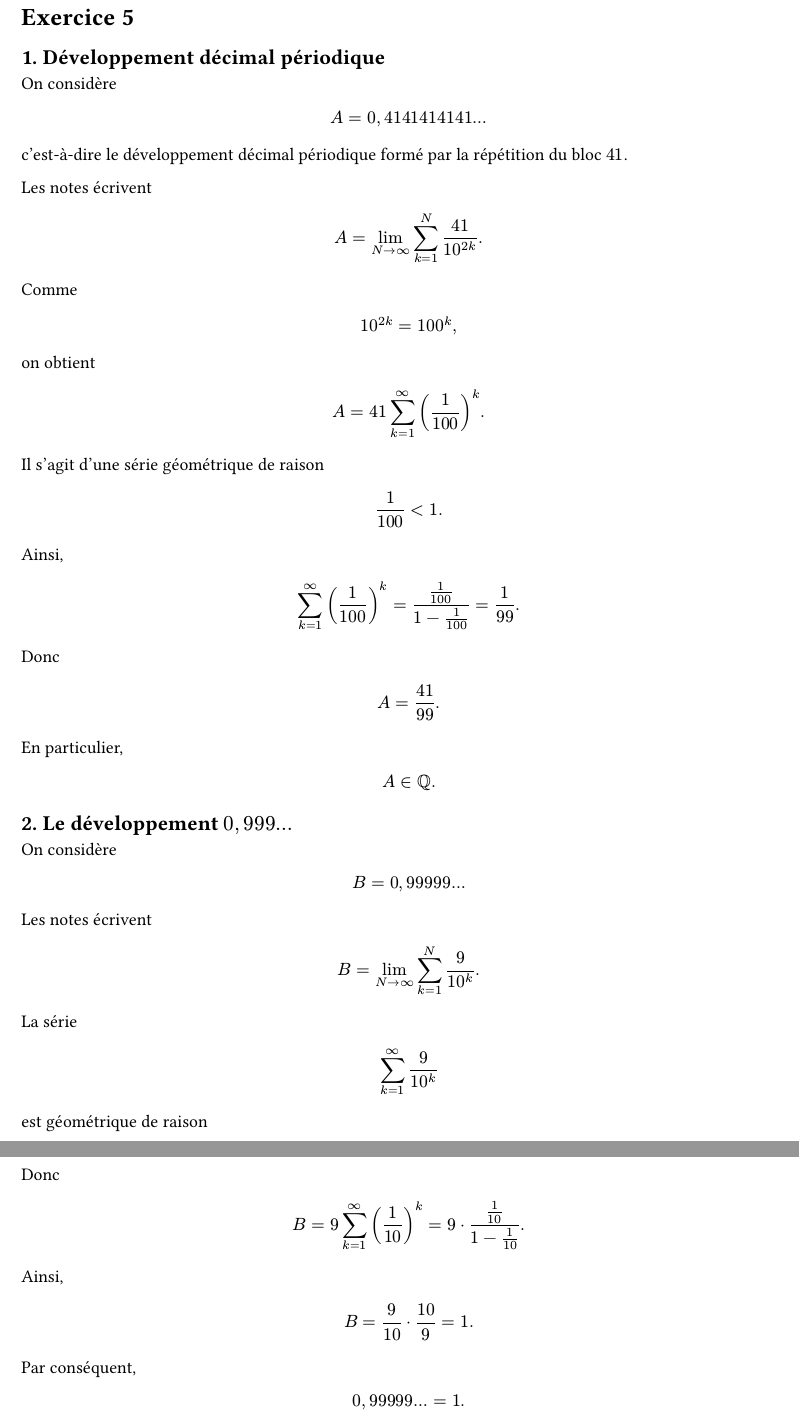
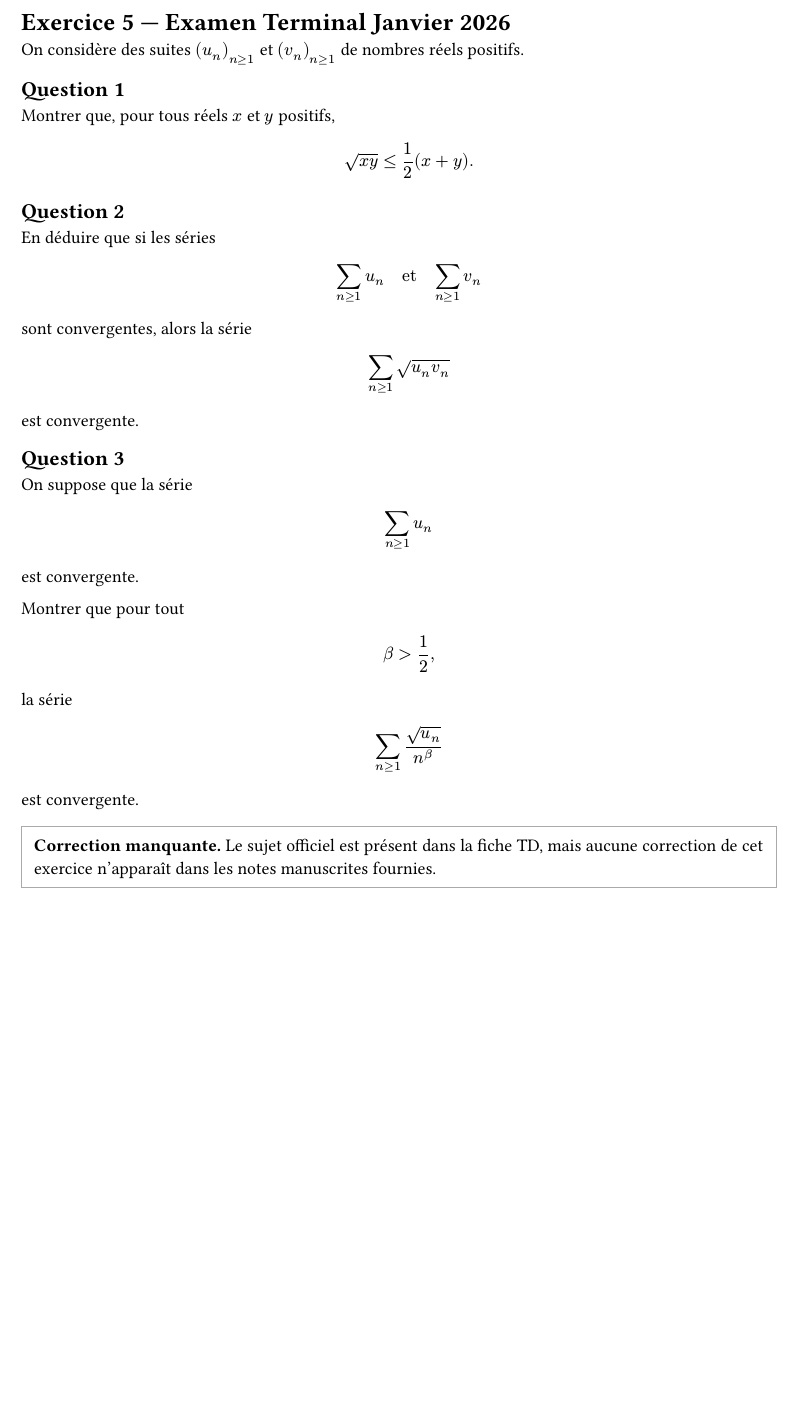
Before and after one commit to yxorcist/MIDL, a Typst document (05_fonctions_variable_reelle/TD/fiche01/exercices/ex05.typ): two parts of pages 1 and 2 of 2 before the commit and part of the page after it, the two joined at a grey line, cut at the place of the change, the shorter picture padded with empty space. Compiled offline with Typst 0.15.

Commit message:
Replace misnumbered FVR exercise 5 with official exercise

```diff
--- a/05_fonctions_variable_reelle/TD/fiche01/exercices/ex05.typ
+++ b/05_fonctions_variable_reelle/TD/fiche01/exercices/ex05.typ
@@ -1,53 +1,56 @@
 // source-confidence: high
+// source-uncertainty: the official TD statement is available, but no correction for this exercise appears in the supplied handwritten notes.
 
 #set page(paper: "a4", margin: 2cm)
 #set text(lang: "fr", size: 11pt)
 #set par(justify: true, leading: 0.65em)
 
-= Exercice 5
+= Exercice 5 — Examen Terminal Janvier 2026
 
-== 1. Développement décimal périodique
+On considère des suites $(u_n)_(n>=1)$ et $(v_n)_(n>=1)$ de nombres réels positifs.
 
-On considère
+== Question 1
+
+Montrer que, pour tous réels $x$ et $y$ positifs,
 
 $
-A=0,4141414141 dots
+sqrt(x y) <= 1/2 (x+y).
 $
 
-c'est-à-dire le développement décimal périodique formé par la répétition du
-bloc $41$.
+== Question 2
 
-Les notes écrivent
+En déduire que si les séries
 
 $
-A
-=
-lim_(N->infinity)
-sum_(k=1)^N 41/10^(2k).
+sum_(n>=1) u_n
+quad "et" quad
+sum_(n>=1) v_n
 $
 
-Comme
+sont convergentes, alors la série
 
 $
-10^(2k)=100^k,
+sum_(n>=1) sqrt(u_n v_n)
 $
 
-on obtient
+est convergente.
+
+== Question 3
+
+On suppose que la série
 
 $
-A
-=
-41
-sum_(k=1)^infinity
-(1/100)^k.
+sum_(n>=1) u_n
 $
 
-Il s'agit d'une série géométrique de raison
+est convergente.
+
+Montrer que pour tout
 
 $
-1/100<1.
+beta>1/2,
 $
 
-Ainsi,
+la série
 
 $
@@ -60,2 +58,3 @@ sum_(k=1)^infinity
 $
 
+est convergente.
@@ -63,38 +61 @@ Donc
 
-$
-A=41/99.
-$
-
-En particulier,
-
-$
-A in QQ.
-$
-
-== 2. Le développement $0,999 dots$
-
-On considère
-
-$
-B=0,99999 dots
-$
-
-Les notes écrivent
-
-$
-B
-=
-lim_(N->infinity)
-sum_(k=1)^N 9/10^k.
-$
-
-La série
-
-$
-sum_(k=1)^infinity 9/10^k
-$
-
-est géométrique de raison
-
-$
-1/10<1.
@@ -130,0 +63,4 @@ $
+  *Correction manquante.* Le sujet officiel est présent dans la fiche TD, mais
+  aucune correction de cet exercice n'apparaît dans les notes manuscrites
+  fournies.
+]
```
Also changed, not shown: 05_fonctions_variable_reelle/TD/fiche01/exercices/ex05.typ (39 more changed lines).
